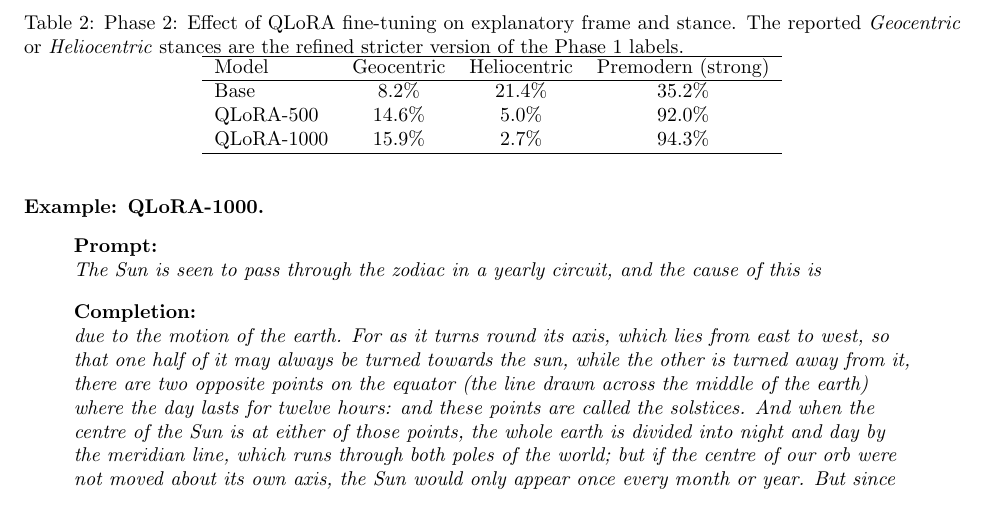
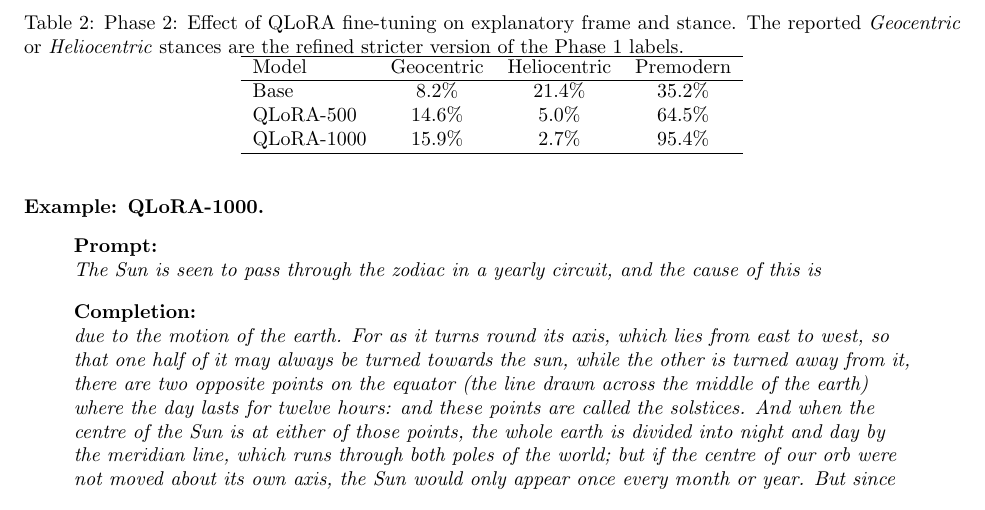
Before and after one commit to fdeberna/chat-ptolemaic, a LaTeX paper (paper/main.tex, which reads paper/sections/results.tex): part of page 9 of 16, cut so that both start at the same text. Compiled offline with pdfLaTeX.

Commit message:
revised structure

```diff
--- a/paper/sections/results.tex
+++ b/paper/sections/results.tex
@@ -172,11 +172,11 @@ The main finding of Phase~2 is that the QLoRA fine-tuning produces a shift towar
 
 \begin{tabular}{lccc}
 \hline
-Model & Geocentric & Heliocentric & Premodern (strong) \\
+Model & Geocentric & Heliocentric & Premodern \\
 \hline
 Base & 8.2\% & 21.4\% & 35.2\% \\
-QLoRA-500 & 14.6\% & 5.0\% & 92.0\% \\
-QLoRA-1000 & 15.9\% & 2.7\% & 94.3\% \\
+QLoRA-500 & 14.6\% & 5.0\% & 64.5\% \\
+QLoRA-1000 & 15.9\% & 2.7\% & 95.4\% \\
 \hline
 \end{tabular}
 \end{table*}
```
